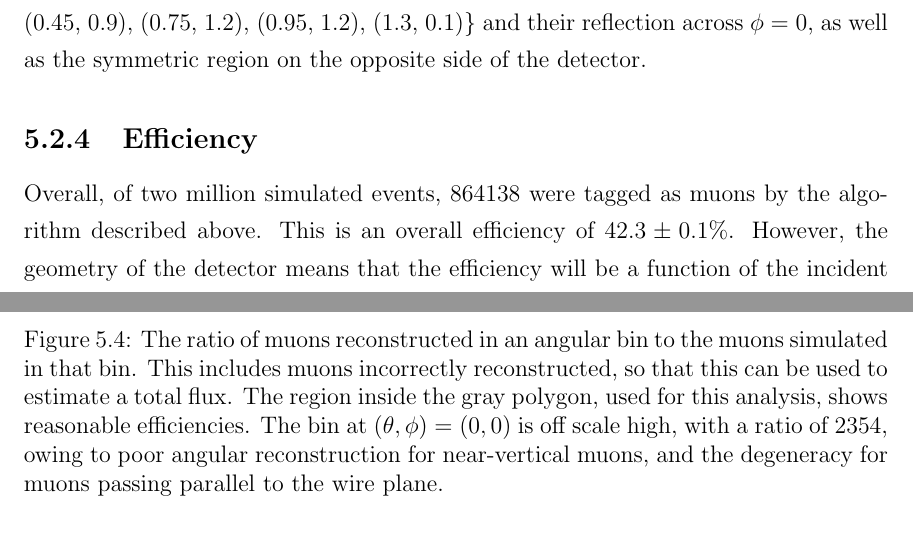
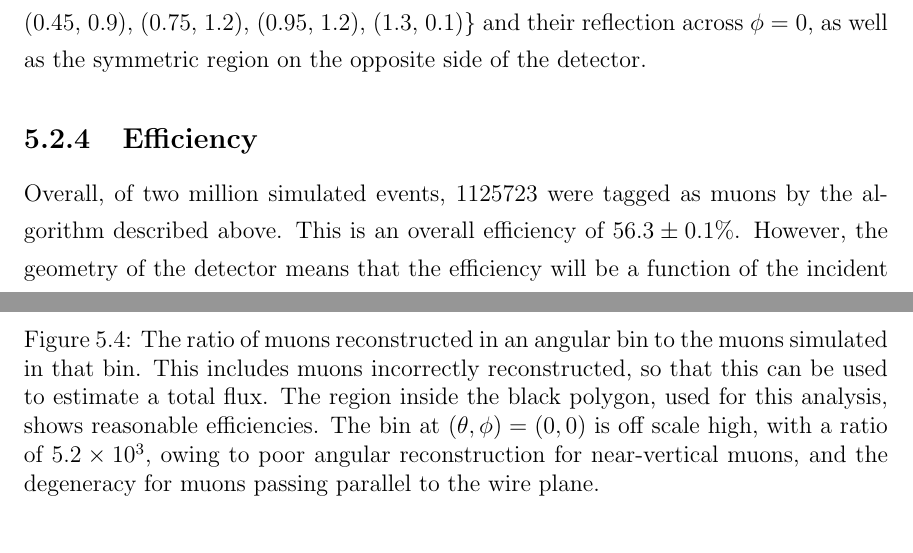
Before and after one commit to steveherrin/PhDThesis, a LaTeX thesis (Thesis/herrin-muons.tex): two parts of pages 39 and 41 of 53, joined at a grey line, cut so that both start at the same text. Compiled offline with pdfLaTeX.

Commit message:
Updated numbers.

```diff
--- a/Thesis/herrin-muons.tex
+++ b/Thesis/herrin-muons.tex
@@ -80,12 +80,12 @@ For most incident muon angles, the algorithm correctly reconstructs their incide
  \end{figure}
 
 \subsection{Efficiency}
-Overall, of two million simulated events, 864138 were tagged as muons by the algorithm described above. This is an overall efficiency of \(42.3 \pm 0.1\)\%. However, the geometry of the detector means that the efficiency will be a function of the incident muon angle. \Cref{fig:muon_efficiency} shows the efficiency of detecting muons based on the ratio of muons reconstructed in an angular bin to muons simulated in that bin. This is useful for estimating the true flux in a bin.
+Overall, of two million simulated events, 1125723 were tagged as muons by the algorithm described above. This is an overall efficiency of \(56.3 \pm 0.1\)\%. However, the geometry of the detector means that the efficiency will be a function of the incident muon angle. \Cref{fig:muon_efficiency} shows the efficiency of detecting muons based on the ratio of muons reconstructed in an angular bin to muons simulated in that bin. This is useful for estimating the true flux in a bin.
 
  \begin{figure}[htb]
  \centering
  \includegraphics[width=0.8\textwidth]{./plots/muon_efficiency.pdf}
- \caption[Efficiency of reconstructing muons as a function of angle]{The ratio of muons reconstructed in an angular bin to the muons simulated in that bin. This includes muons incorrectly reconstructed, so that this can be used to estimate a total flux. The region inside the gray polygon, used for this analysis, shows reasonable efficiencies. The bin at \((\theta, \phi) = (0, 0)\) is off scale high, with a ratio of 2354, owing to poor angular reconstruction for near-vertical muons, and the degeneracy for muons passing parallel to the wire plane.}
+ \caption[Efficiency of reconstructing muons as a function of angle]{The ratio of muons reconstructed in an angular bin to the muons simulated in that bin. This includes muons incorrectly reconstructed, so that this can be used to estimate a total flux. The region inside the black polygon, used for this analysis, shows reasonable efficiencies. The bin at \((\theta, \phi) = (0, 0)\) is off scale high, with a ratio of \num{5.2d3}, owing to poor angular reconstruction for near-vertical muons, and the degeneracy for muons passing parallel to the wire plane.}
  \label{fig:muon_efficiency}
  \end{figure}
 
```
Also changed, not shown: Thesis/herrin-muons.tex (2 more changed lines).
